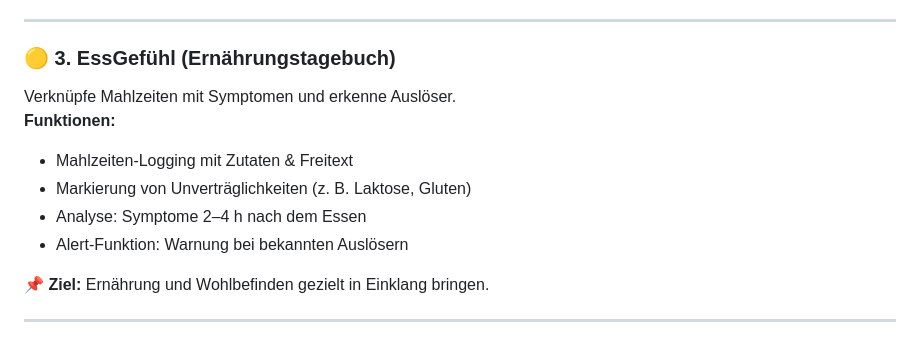
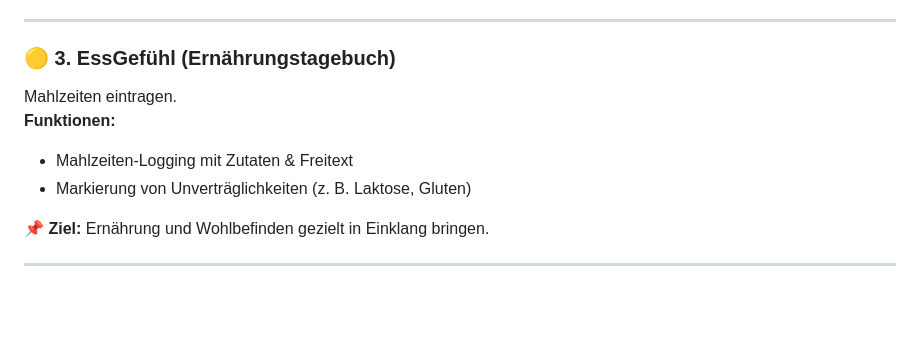
Before and after one commit to ahmad-kalaf/CEDmate, a Markdown page: README.md, the part around the change. GitHub-like rendering; blank space fills up the shorter version.

Commit message:
Update README.md to clarify meal logging features and remove unnecessary details

```diff
--- a/README.md
+++ b/README.md
@@ -69,13 +69,11 @@ Erfasse deine Stuhlkonsistenz objektiv.
 
 ### 🟡 3. EssGefühl (Ernährungstagebuch)
 
-Verknüpfe Mahlzeiten mit Symptomen und erkenne Auslöser.
+Mahlzeiten eintragen.
 **Funktionen:**
 
 - Mahlzeiten-Logging mit Zutaten & Freitext
 - Markierung von Unverträglichkeiten (z. B. Laktose, Gluten)
-- Analyse: Symptome 2–4 h nach dem Essen
-- Alert-Funktion: Warnung bei bekannten Auslösern
 
 📌 **Ziel:** Ernährung und Wohlbefinden gezielt in Einklang bringen.
 
```
